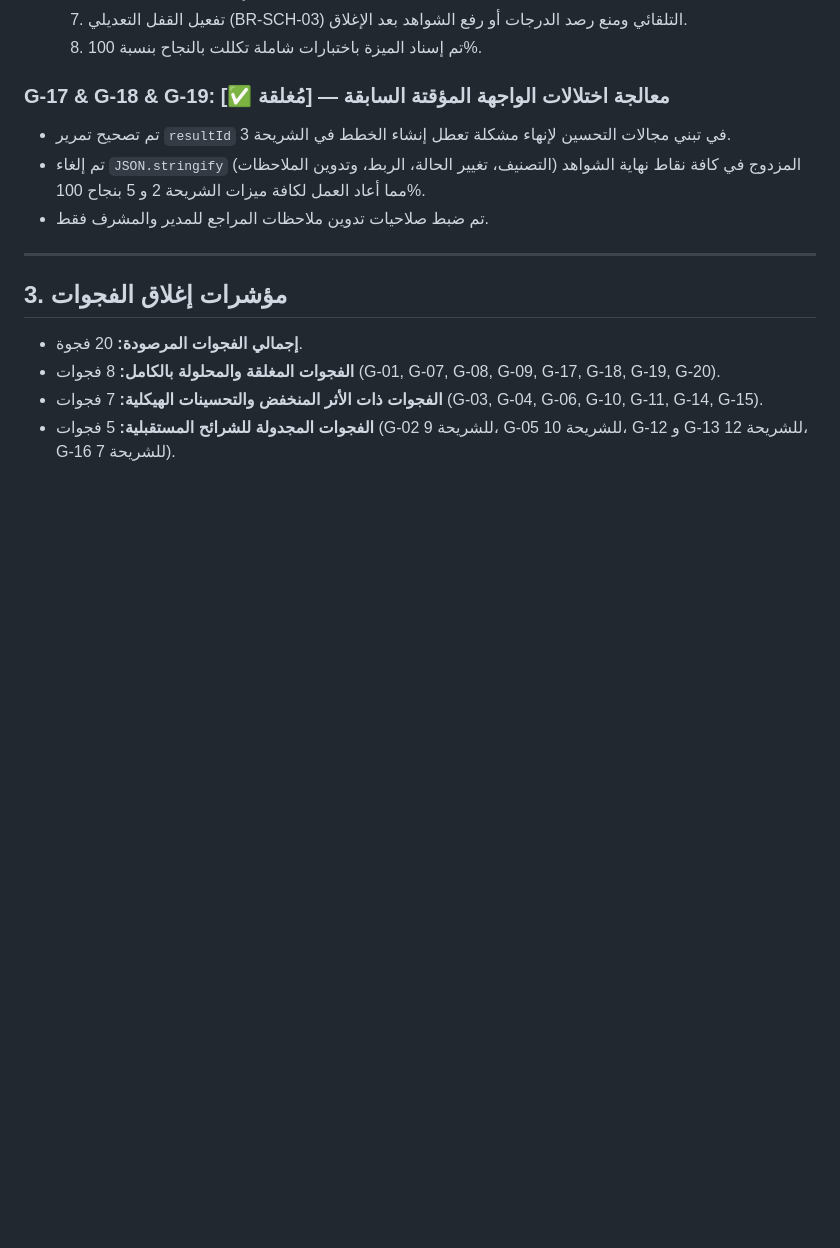
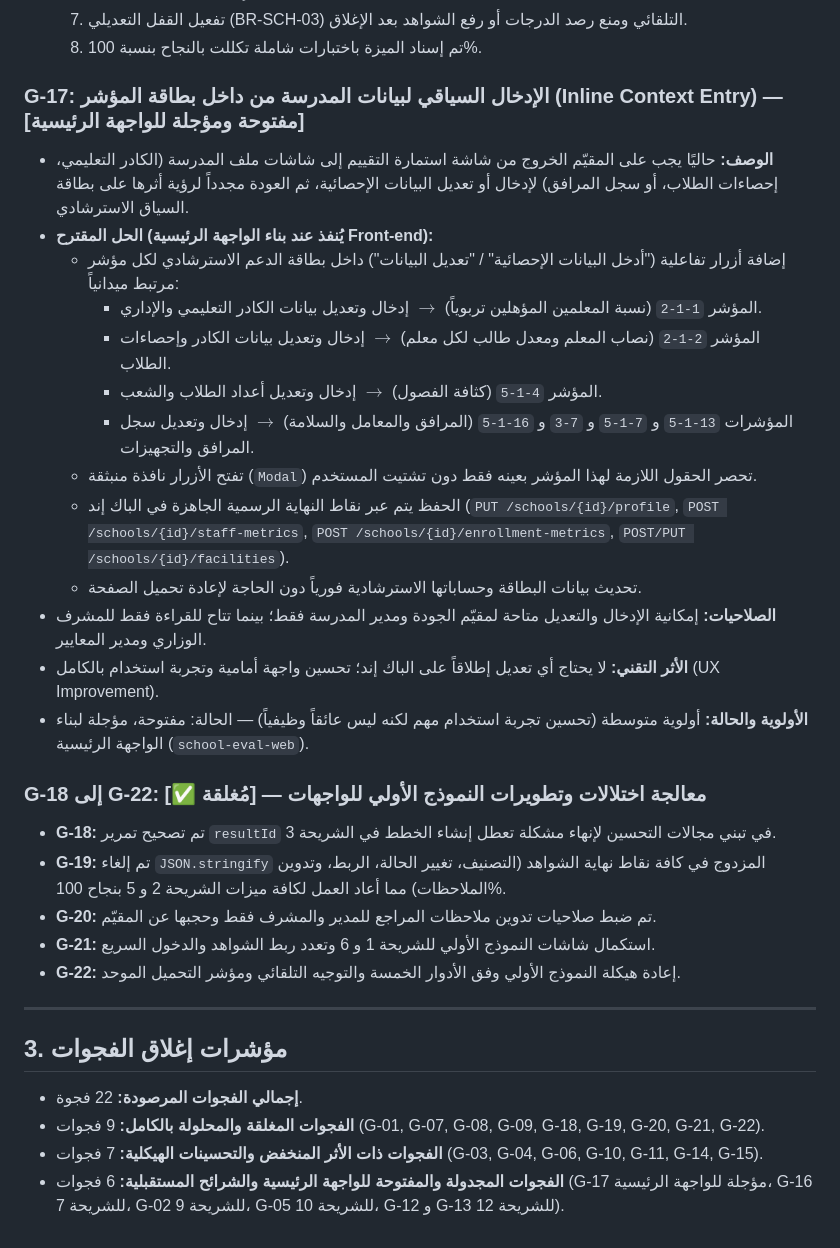
Before and after one commit to codewizardmx0-lgtm/school-quality-system, a Markdown page: gaps.md, the part around one of its changes. Drawn GitHub-style; blank space fills up the shorter version.

Commit message:
docs(gaps): register G-17 inline context entry for frontend and update gap metrics

```diff
--- a/gaps.md
+++ b/gaps.md
@@ -48,16 +50,33 @@
   7. تفعيل القفل التعديلي (BR-SCH-03) التلقائي ومنع رصد الدرجات أو رفع الشواهد بعد الإغلاق.
   8. تم إسناد الميزة باختبارات شاملة تكللت بالنجاح بنسبة 100%.
 
-### G-17 & G-18 & G-19: معالجة اختلالات الواجهة المؤقتة السابقة — [مُغلقة ✅]
-* تم تصحيح تمرير `resultId` في تبني مجالات التحسين لإنهاء مشكلة تعطل إنشاء الخطط في الشريحة 3.
-* تم إلغاء `JSON.stringify` المزدوج في كافة نقاط نهاية الشواهد (التصنيف، تغيير الحالة، الربط، وتدوين الملاحظات) مما أعاد العمل لكافة ميزات الشريحة 2 و 5 بنجاح 100%.
-* تم ضبط صلاحيات تدوين ملاحظات المراجع للمدير والمشرف فقط.
+### G-17: الإدخال السياقي لبيانات المدرسة من داخل بطاقة المؤشر (Inline Context Entry) — [مفتوحة ومؤجلة للواجهة الرئيسية]
+* **الوصف:** حاليًا يجب على المقيّم الخروج من شاشة استمارة التقييم إلى شاشات ملف المدرسة (الكادر التعليمي، إحصاءات الطلاب، أو سجل المرافق) لإدخال أو تعديل البيانات الإحصائية، ثم العودة مجدداً لرؤية أثرها على بطاقة السياق الاسترشادي.
+* **الحل المقترح (يُنفذ عند بناء الواجهة الرئيسية Front-end):**
+  - إضافة أزرار تفاعلية ("أدخل البيانات الإحصائية" / "تعديل البيانات") داخل بطاقة الدعم الاسترشادي لكل مؤشر مرتبط ميدانياً:
+    - المؤشر `1-1-2` (نسبة المعلمين المؤهلين تربوياً) $\rightarrow$ إدخال وتعديل بيانات الكادر التعليمي والإداري.
+    - المؤشر `2-1-2` (نصاب المعلم ومعدل طالب لكل معلم) $\rightarrow$ إدخال وتعديل بيانات الكادر وإحصاءات الطلاب.
+    - المؤشر `4-1-5` (كثافة الفصول) $\rightarrow$ إدخال وتعديل أعداد الطلاب والشعب.
+    - المؤشرات `13-1-5` و `7-1-5` و `7-3` و `16-1-5` (المرافق والمعامل والسلامة) $\rightarrow$ إدخال وتعديل سجل المرافق والتجهيزات.
+  - تفتح الأزرار نافذة منبثقة (`Modal`) تحصر الحقول اللازمة لهذا المؤشر بعينه فقط دون تشتيت المستخدم.
+  - الحفظ يتم عبر نقاط النهاية الرسمية الجاهزة في الباك إند (`PUT /schools/{id}/profile`, `POST /schools/{id}/staff-metrics`, `POST /schools/{id}/enrollment-metrics`, `POST/PUT /schools/{id}/facilities`).
+  - تحديث بيانات البطاقة وحساباتها الاسترشادية فورياً دون الحاجة لإعادة تحميل الصفحة.
+* **الصلاحيات:** إمكانية الإدخال والتعديل متاحة لمقيّم الجودة ومدير المدرسة فقط؛ بينما تتاح للقراءة فقط للمشرف الوزاري ومدير المعايير.
+* **الأثر التقني:** لا يحتاج أي تعديل إطلاقاً على الباك إند؛ تحسين واجهة أمامية وتجربة استخدام بالكامل (UX Improvement).
+* **الأولوية والحالة:** أولوية متوسطة (تحسين تجربة استخدام مهم لكنه ليس عائقاً وظيفياً) — الحالة: مفتوحة، مؤجلة لبناء الواجهة الرئيسية (`school-eval-web`).
+
+### G-18 إلى G-22: معالجة اختلالات وتطويرات النموذج الأولي للواجهات — [مُغلقة ✅]
+* **G-18:** تم تصحيح تمرير `resultId` في تبني مجالات التحسين لإنهاء مشكلة تعطل إنشاء الخطط في الشريحة 3.
+* **G-19:** تم إلغاء `JSON.stringify` المزدوج في كافة نقاط نهاية الشواهد (التصنيف، تغيير الحالة، الربط، وتدوين الملاحظات) مما أعاد العمل لكافة ميزات الشريحة 2 و 5 بنجاح 100%.
+* **G-20:** تم ضبط صلاحيات تدوين ملاحظات المراجع للمدير والمشرف فقط وحجبها عن المقيّم.
+* **G-21:** استكمال شاشات النموذج الأولي للشريحة 1 و 6 وتعدد ربط الشواهد والدخول السريع.
+* **G-22:** إعادة هيكلة النموذج الأولي وفق الأدوار الخمسة والتوجيه التلقائي ومؤشر التحميل الموحد.
 
 ---
 
 ## 3. مؤشرات إغلاق الفجوات
 
-* **إجمالي الفجوات المرصودة:** 20 فجوة.
-* **الفجوات المغلقة والمحلولة بالكامل:** 8 فجوات (G-01, G-07, G-08, G-09, G-17, G-18, G-19, G-20).
+* **إجمالي الفجوات المرصودة:** 22 فجوة.
+* **الفجوات المغلقة والمحلولة بالكامل:** 9 فجوات (G-01, G-07, G-08, G-09, G-18, G-19, G-20, G-21, G-22).
 * **الفجوات ذات الأثر المنخفض والتحسينات الهيكلية:** 7 فجوات (G-03, G-04, G-06, G-10, G-11, G-14, G-15).
-* **الفجوات المجدولة للشرائح المستقبلية:** 5 فجوات (G-02 للشريحة 9، G-05 للشريحة 10، G-12 و G-13 للشريحة 12، G-16 للشريحة 7).
+* **الفجوات المجدولة والمفتوحة للواجهة الرئيسية والشرائح المستقبلية:** 6 فجوات (G-17 مؤجلة للواجهة الرئيسية، G-16 للشريحة 7، G-02 للشريحة 9، G-05 للشريحة 10، G-12 و G-13 للشريحة 12).
```
Also changed, not shown: other parts of gaps.md (+8 -6 lines).
